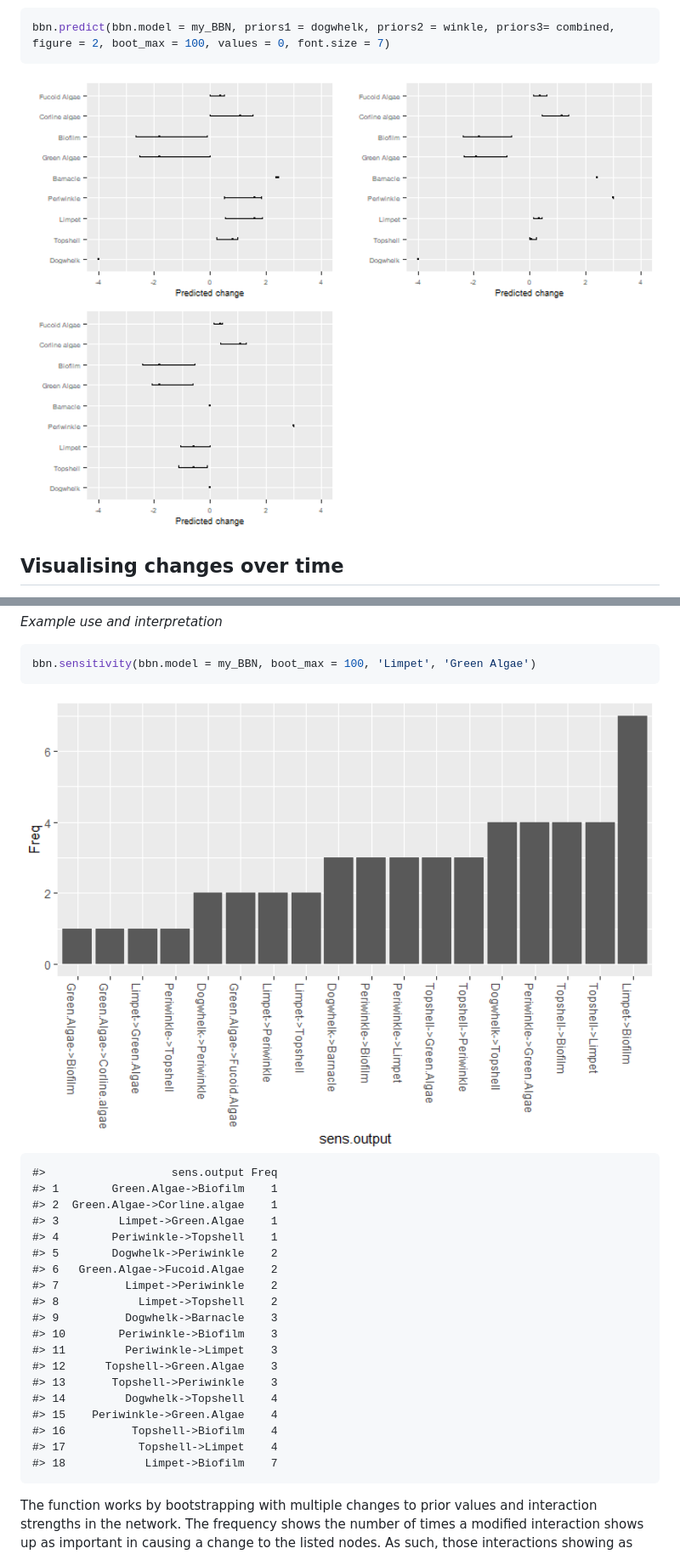
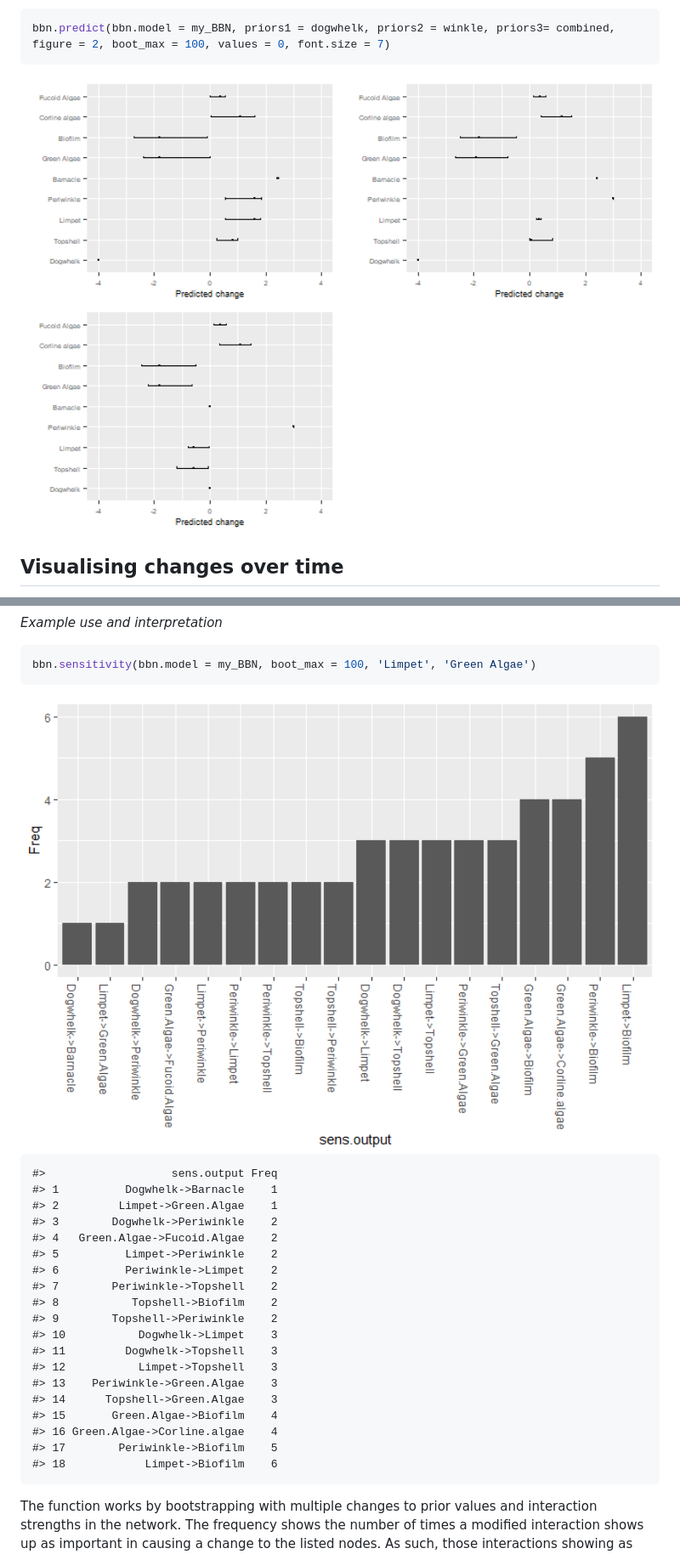
Before and after one commit to vda1r22/bbnet, a Markdown page: README.md, 2 parts joined by grey strips. Shown: that part at 85% size. Rendered like a GitHub page; pictures changed too: man/figures/README-unnamed-chunk-5-1.png, man/figures/README-unnamed-chunk-8-1.png.

Commit message:
May 2024

```diff
--- a/README.md
+++ b/README.md
@@ -518,24 +518,24 @@ bbn.sensitivity(bbn.model = my_BBN, boot_max = 100, 'Limpet', 'Green Algae')
 <img src="man/figures/README-unnamed-chunk-8-1.png" width="100%" />
 
     #>                   sens.output Freq
-    #> 1        Green.Algae->Biofilm    1
-    #> 2  Green.Algae->Corline.algae    1
-    #> 3         Limpet->Green.Algae    1
-    #> 4        Periwinkle->Topshell    1
-    #> 5        Dogwhelk->Periwinkle    2
-    #> 6   Green.Algae->Fucoid.Algae    2
-    #> 7          Limpet->Periwinkle    2
-    #> 8            Limpet->Topshell    2
-    #> 9          Dogwhelk->Barnacle    3
-    #> 10        Periwinkle->Biofilm    3
-    #> 11         Periwinkle->Limpet    3
-    #> 12      Topshell->Green.Algae    3
-    #> 13       Topshell->Periwinkle    3
-    #> 14         Dogwhelk->Topshell    4
-    #> 15    Periwinkle->Green.Algae    4
-    #> 16          Topshell->Biofilm    4
-    #> 17           Topshell->Limpet    4
-    #> 18            Limpet->Biofilm    7
+    #> 1          Dogwhelk->Barnacle    1
+    #> 2         Limpet->Green.Algae    1
+    #> 3        Dogwhelk->Periwinkle    2
+    #> 4   Green.Algae->Fucoid.Algae    2
+    #> 5          Limpet->Periwinkle    2
+    #> 6          Periwinkle->Limpet    2
+    #> 7        Periwinkle->Topshell    2
+    #> 8           Topshell->Biofilm    2
+    #> 9        Topshell->Periwinkle    2
+    #> 10           Dogwhelk->Limpet    3
+    #> 11         Dogwhelk->Topshell    3
+    #> 12           Limpet->Topshell    3
+    #> 13    Periwinkle->Green.Algae    3
+    #> 14      Topshell->Green.Algae    3
+    #> 15       Green.Algae->Biofilm    4
+    #> 16 Green.Algae->Corline.algae    4
+    #> 17        Periwinkle->Biofilm    5
+    #> 18            Limpet->Biofilm    6
 
 The function works by bootstrapping with multiple changes to prior
 values and interaction strengths in the network. The frequency shows the
```
Also changed, not shown: other parts of README.md (+8 -9 lines), man/figures/README-unnamed-chunk-10-3.png, 1 other file.
